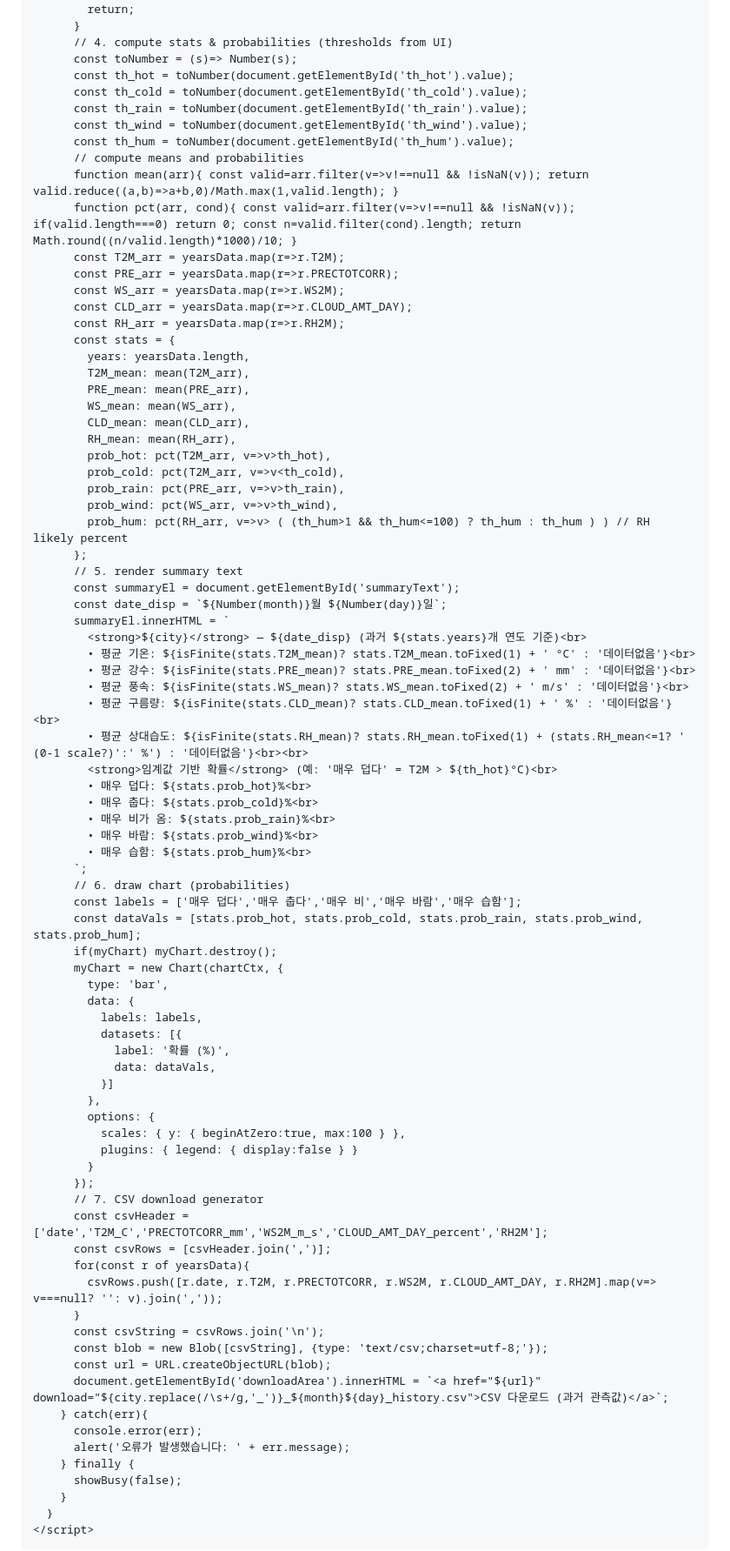
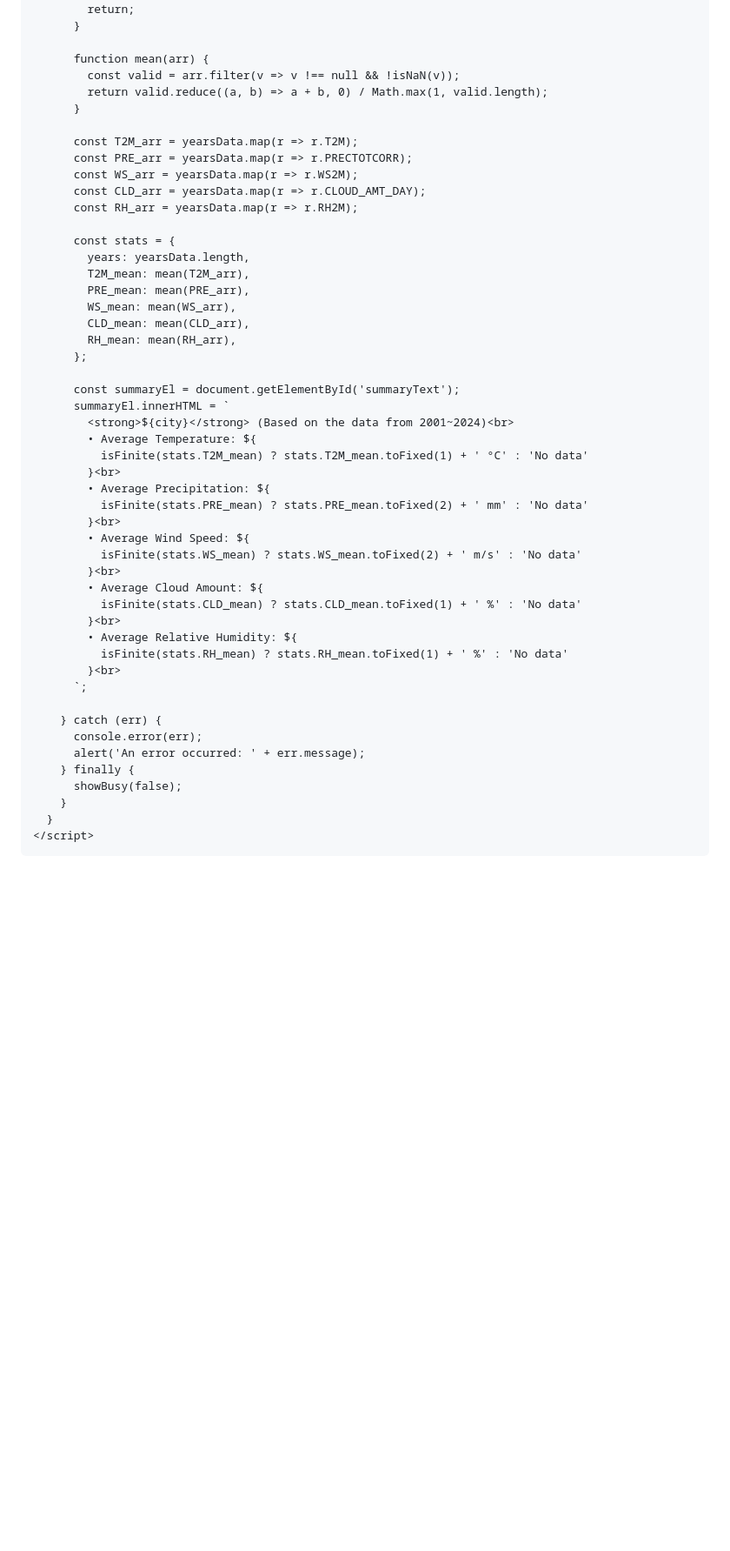
Before and after one commit to hyoryeongchoi-cell/spaceappschallenge, a Markdown page: README.md, the part around one of its changes. Shown at 87% size. Drawn GitHub-style; blank space fills up the shorter version.

Commit message:
Update README.md
Signed-off-by: sosososos0811 <08sojin@gmail.com>

```diff
--- a/README.md
+++ b/README.md
@@ -183,21 +186,18 @@
             showBusy(false);
             return;
           }
-          // 4. compute stats & probabilities (thresholds from UI)
-          const toNumber = (s)=> Number(s);
-          const th_hot = toNumber(document.getElementById('th_hot').value);
-          const th_cold = toNumber(document.getElementById('th_cold').value);
-          const th_rain = toNumber(document.getElementById('th_rain').value);
-          const th_wind = toNumber(document.getElementById('th_wind').value);
-          const th_hum = toNumber(document.getElementById('th_hum').value);
-          // compute means and probabilities
-          function mean(arr){ const valid=arr.filter(v=>v!==null && !isNaN(v)); return valid.reduce((a,b)=>a+b,0)/Math.max(1,valid.length); }
-          function pct(arr, cond){ const valid=arr.filter(v=>v!==null && !isNaN(v)); if(valid.length===0) return 0; const n=valid.filter(cond).length; return Math.round((n/valid.length)*1000)/10; }
-          const T2M_arr = yearsData.map(r=>r.T2M);
-          const PRE_arr = yearsData.map(r=>r.PRECTOTCORR);
-          const WS_arr = yearsData.map(r=>r.WS2M);
-          const CLD_arr = yearsData.map(r=>r.CLOUD_AMT_DAY);
-          const RH_arr = yearsData.map(r=>r.RH2M);
+
+          function mean(arr) {
+            const valid = arr.filter(v => v !== null && !isNaN(v));
+            return valid.reduce((a, b) => a + b, 0) / Math.max(1, valid.length);
+          }
+
+          const T2M_arr = yearsData.map(r => r.T2M);
+          const PRE_arr = yearsData.map(r => r.PRECTOTCORR);
+          const WS_arr = yearsData.map(r => r.WS2M);
+          const CLD_arr = yearsData.map(r => r.CLOUD_AMT_DAY);
+          const RH_arr = yearsData.map(r => r.RH2M);
+
           const stats = {
             years: yearsData.length,
             T2M_mean: mean(T2M_arr),
@@ -205,60 +205,31 @@
             WS_mean: mean(WS_arr),
             CLD_mean: mean(CLD_arr),
             RH_mean: mean(RH_arr),
-            prob_hot: pct(T2M_arr, v=>v>th_hot),
-            prob_cold: pct(T2M_arr, v=>v<th_cold),
-            prob_rain: pct(PRE_arr, v=>v>th_rain),
-            prob_wind: pct(WS_arr, v=>v>th_wind),
-            prob_hum: pct(RH_arr, v=>v> ( (th_hum>1 && th_hum<=100) ? th_hum : th_hum ) ) // RH likely percent
           };
-          // 5. render summary text
+
           const summaryEl = document.getElementById('summaryText');
-          const date_disp = `${Number(month)}월 ${Number(day)}일`;
           summaryEl.innerHTML = `
-            <strong>${city}</strong> — ${date_disp} (과거 ${stats.years}개 연도 기준)<br>
-            • 평균 기온: ${isFinite(stats.T2M_mean)? stats.T2M_mean.toFixed(1) + ' °C' : '데이터없음'}<br>
-            • 평균 강수: ${isFinite(stats.PRE_mean)? stats.PRE_mean.toFixed(2) + ' mm' : '데이터없음'}<br>
-            • 평균 풍속: ${isFinite(stats.WS_mean)? stats.WS_mean.toFixed(2) + ' m/s' : '데이터없음'}<br>
-            • 평균 구름량: ${isFinite(stats.CLD_mean)? stats.CLD_mean.toFixed(1) + ' %' : '데이터없음'}<br>
-            • 평균 상대습도: ${isFinite(stats.RH_mean)? stats.RH_mean.toFixed(1) + (stats.RH_mean<=1? ' (0-1 scale?)':' %') : '데이터없음'}<br><br>
-            <strong>임계값 기반 확률</strong> (예: '매우 덥다' = T2M > ${th_hot}°C)<br>
-            • 매우 덥다: ${stats.prob_hot}%<br>
-            • 매우 춥다: ${stats.prob_cold}%<br>
-            • 매우 비가 옴: ${stats.prob_rain}%<br>
-            • 매우 바람: ${stats.prob_wind}%<br>
-            • 매우 습함: ${stats.prob_hum}%<br>
+            <strong>${city}</strong> (Based on the data from 2001~2024)<br>
+            • Average Temperature: ${
+              isFinite(stats.T2M_mean) ? stats.T2M_mean.toFixed(1) + ' °C' : 'No data'
+            }<br>
+            • Average Precipitation: ${
+              isFinite(stats.PRE_mean) ? stats.PRE_mean.toFixed(2) + ' mm' : 'No data'
+            }<br>
+            • Average Wind Speed: ${
+              isFinite(stats.WS_mean) ? stats.WS_mean.toFixed(2) + ' m/s' : 'No data'
+            }<br>
+            • Average Cloud Amount: ${
+              isFinite(stats.CLD_mean) ? stats.CLD_mean.toFixed(1) + ' %' : 'No data'
+            }<br>
+            • Average Relative Humidity: ${
+              isFinite(stats.RH_mean) ? stats.RH_mean.toFixed(1) + ' %' : 'No data'
+            }<br>
           `;
-          // 6. draw chart (probabilities)
-          const labels = ['매우 덥다','매우 춥다','매우 비','매우 바람','매우 습함'];
-          const dataVals = [stats.prob_hot, stats.prob_cold, stats.prob_rain, stats.prob_wind, stats.prob_hum];
-          if(myChart) myChart.destroy();
-          myChart = new Chart(chartCtx, {
-            type: 'bar',
-            data: {
-              labels: labels,
-              datasets: [{
-                label: '확률 (%)',
-                data: dataVals,
-              }]
-            },
-            options: {
-              scales: { y: { beginAtZero:true, max:100 } },
-              plugins: { legend: { display:false } }
-            }
-          });
-          // 7. CSV download generator
-          const csvHeader = ['date','T2M_C','PRECTOTCORR_mm','WS2M_m_s','CLOUD_AMT_DAY_percent','RH2M'];
-          const csvRows = [csvHeader.join(',')];
-          for(const r of yearsData){
-            csvRows.push([r.date, r.T2M, r.PRECTOTCORR, r.WS2M, r.CLOUD_AMT_DAY, r.RH2M].map(v=> v===null? '': v).join(','));
-          }
-          const csvString = csvRows.join('\n');
-          const blob = new Blob([csvString], {type: 'text/csv;charset=utf-8;'});
-          const url = URL.createObjectURL(blob);
-          document.getElementById('downloadArea').innerHTML = `<a href="${url}" download="${city.replace(/\s+/g,'_')}_${month}${day}_history.csv">CSV 다운로드 (과거 관측값)</a>`;
-        } catch(err){
+
+        } catch (err) {
           console.error(err);
-          alert('오류가 발생했습니다: ' + err.message);
+          alert('An error occurred: ' + err.message);
         } finally {
           showBusy(false);
         }
```
Also changed, not shown: other parts of README.md (+124 -121 lines).
